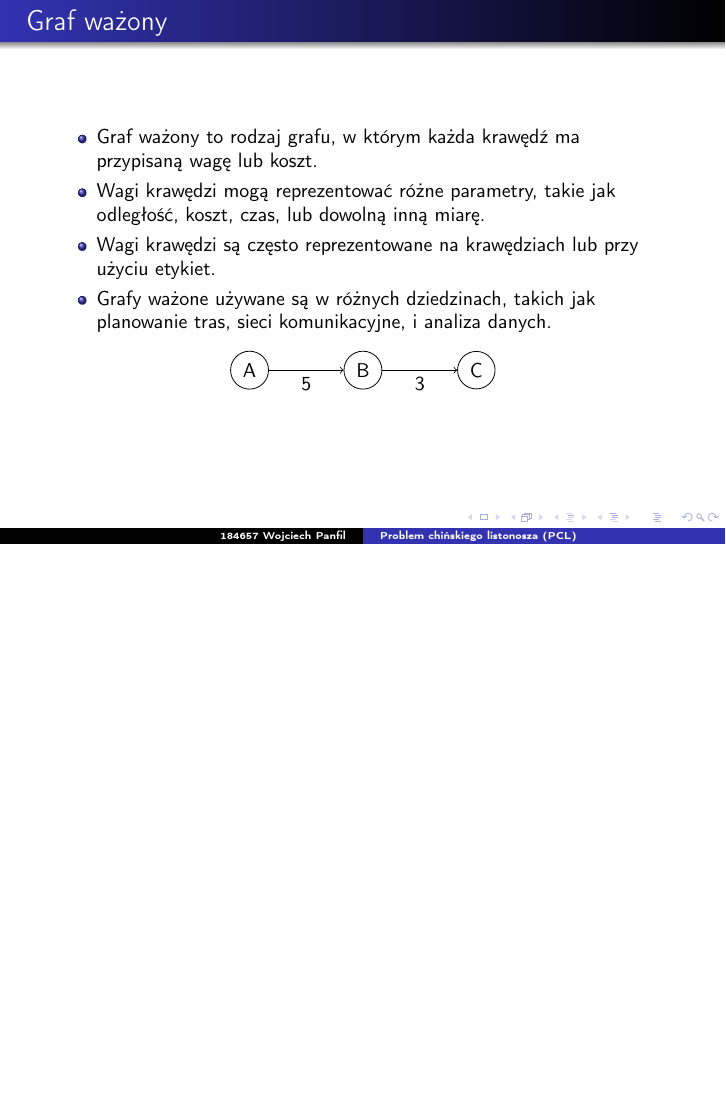
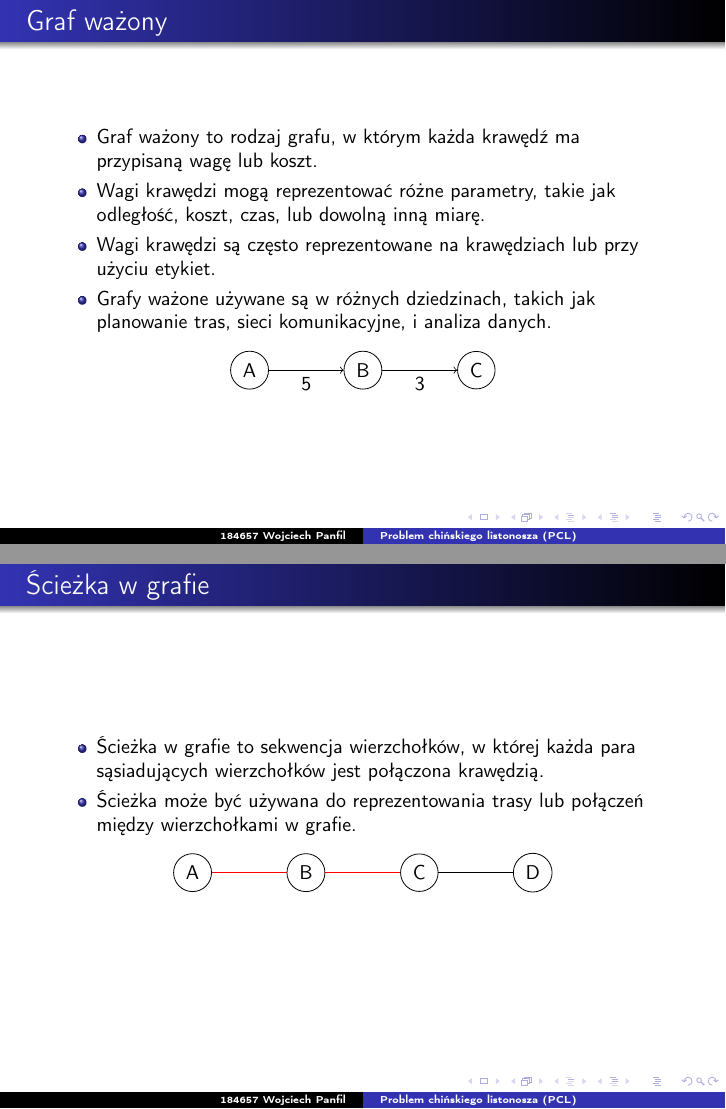
Before and after one commit to punfil/Own_Projects, LaTeX slides (184657_Panfil_B1_9_11.tex): page 4 of 5 before the commit and pages 4 and 5 of 6 after it, the two joined at a grey line, the shorter picture padded with empty space. Compiled offline with pdfLaTeX.

Commit message:
Add ścieżka
Signed-off-by: punfil <wojtek.panfil@hotmail.com>

```diff
--- a/184657_Panfil_B1_9_11.tex
+++ b/184657_Panfil_B1_9_11.tex
@@ -80,6 +80,27 @@
     \end{center}
 \end{frame}
 
+\begin{frame}{Ścieżka w grafie}
+    \begin{itemize}
+        \item Ścieżka w grafie to sekwencja wierzchołków, w której każda para sąsiadujących wierzchołków jest połączona krawędzią.
+        \item Ścieżka może być używana do reprezentowania trasy lub połączeń między wierzchołkami w grafie.
+    \end{itemize}
+    \begin{center}
+        \begin{tikzpicture}
+            \node[draw, circle] (A) at (0,0) {A};
+            \node[draw, circle] (B) at (2,0) {B};
+            \node[draw, circle] (C) at (4,0) {C};
+            \node[draw, circle] (D) at (6,0) {D};
+
+            \draw (A) -- (B);
+            \draw (B) -- (C);
+            \draw (C) -- (D);
+
+            \draw[red, thick] (A) -- (B) -- (C);
+        \end{tikzpicture}
+    \end{center}
+\end{frame}
+
 \begin{frame}{Graf spójny}
     \begin{itemize}
         \item Graf spójny (lub graf spójny) to graf, w którym istnieje ścieżka między każdą parą wierzchołków.
```
Also changed, not shown: 184657_Panfil_B1_9_11.tex (1 more changed lines).
